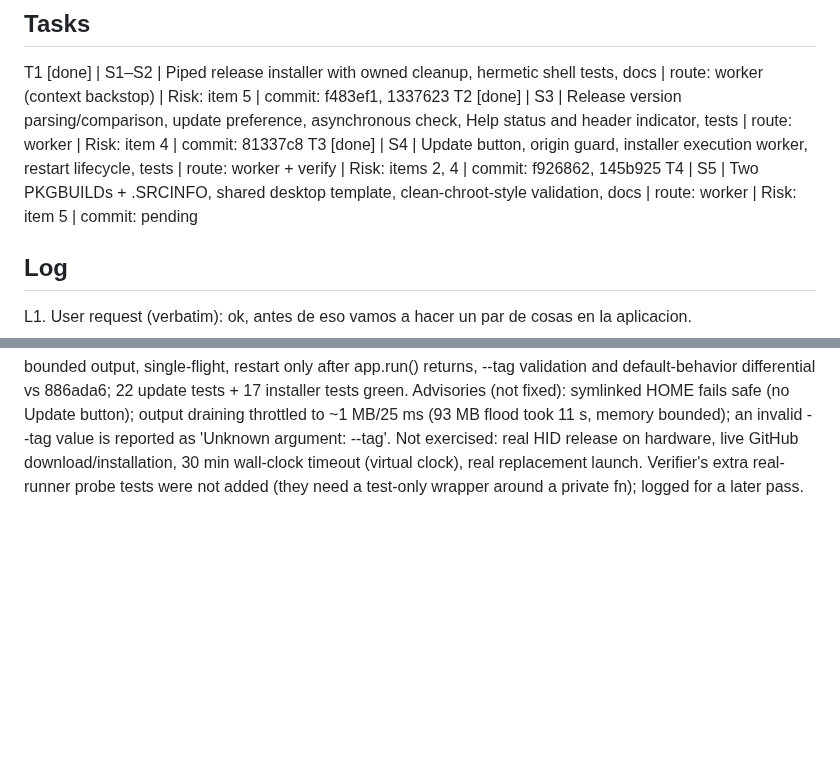
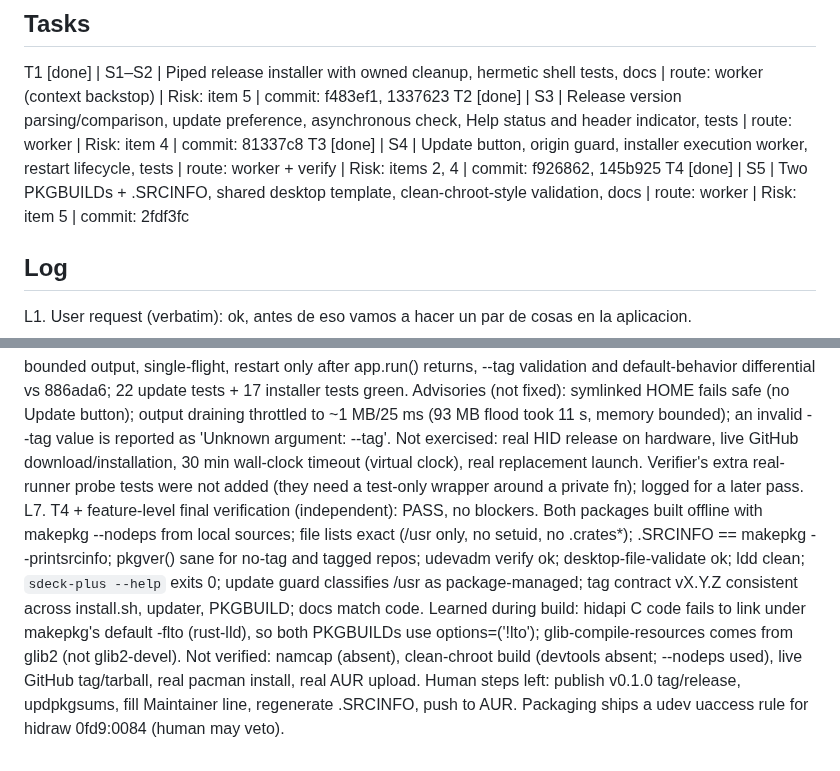
Before and after one commit to aldosilvestre/sdeck-plus, a Markdown page: odd/tasks/streamdeck-plus-release-installer-updates.md, 2 parts joined by grey strips. Rendered like a GitHub page; blank space fills up the shorter version.

Commit message:
docs(odd): record final verification

```diff
--- a/odd/tasks/streamdeck-plus-release-installer-updates.md
+++ b/odd/tasks/streamdeck-plus-release-installer-updates.md
@@ -13,7 +13,7 @@ S5. “Preparar los pkgbuild necesarios para que pueda publicarse a posterior en
 T1 [done] | S1–S2 | Piped release installer with owned cleanup, hermetic shell tests, docs | route: worker (context backstop) | Risk: item 5 | commit: f483ef1, 1337623
 T2 [done] | S3 | Release version parsing/comparison, update preference, asynchronous check, Help status and header indicator, tests | route: worker | Risk: item 4 | commit: 81337c8
 T3 [done] | S4 | Update button, origin guard, installer execution worker, restart lifecycle, tests | route: worker + verify | Risk: items 2, 4 | commit: f926862, 145b925
-T4 | S5 | Two PKGBUILDs + .SRCINFO, shared desktop template, clean-chroot-style validation, docs | route: worker | Risk: item 5 | commit: pending
+T4 [done] | S5 | Two PKGBUILDs + .SRCINFO, shared desktop template, clean-chroot-style validation, docs | route: worker | Risk: item 5 | commit: 2fdf3fc
 
 ## Log
 L1. User request (verbatim): ok, antes de eso vamos a hacer un par de cosas en la aplicacion.
@@ -26,3 +26,4 @@ L3. Exploration facts: no tags/releases exist yet (CHANGELOG says unreleased, ve
 L4. T1 verification: independent verifier found one medium blocker (256 MiB file accepted) and one low advisory (override env vars honored in normal runs); one correction (64 MiB download, 128 MiB expanded, 5000 entries, SDECK_PLUS_INSTALL_TEST=1 gate), one limited re-verify PASS. 14 hermetic tests green. Root refusal could not be exercised dynamically (guard unchanged). Live GitHub download untested: a published vX.Y.Z release is required. Slice boundary: T1 = f483ef1..1337623 (~330 authored lines incl. tests/docs); tooling counts 1287 lines since origin/main because the earlier unpushed tray work (e46ef9f and ancestors) is included. Push/PR remain the user's decision.
 L5. T2 verification: independent verifier PASS on all probes (numeric compare, hardened curl argv, single-flight, automatic OFF = zero network attempts incl. re-presentation, malformed updates.json preserved, shutdown with active check, header/Help UI). Its suggested shutdown-join regression was added. No live GitHub request or real 8 s timeout exercised (fake curl). T2 slice = 81337c8 plus regression commit.
 L6. T3: worker stopped on a contract gap (install.sh resolves 'latest' itself); parent chose option A: install.sh gained a validated --tag vX.Y.Z so the app installs exactly the detected tag. Independent verifier PASS on origin guard, hardened download, cleaned environment, process-group TERM/10 s/KILL, bounded output, single-flight, restart only after app.run() returns, --tag validation and default-behavior differential vs 886ada6; 22 update tests + 17 installer tests green. Advisories (not fixed): symlinked HOME fails safe (no Update button); output draining throttled to ~1 MB/25 ms (93 MB flood took 11 s, memory bounded); an invalid --tag value is reported as 'Unknown argument: --tag'. Not exercised: real HID release on hardware, live GitHub download/installation, 30 min wall-clock timeout (virtual clock), real replacement launch. Verifier's extra real-runner probe tests were not added (they need a test-only wrapper around a private fn); logged for a later pass.
+L7. T4 + feature-level final verification (independent): PASS, no blockers. Both packages built offline with makepkg --nodeps from local sources; file lists exact (/usr only, no setuid, no .crates*); .SRCINFO == makepkg --printsrcinfo; pkgver() sane for no-tag and tagged repos; udevadm verify ok; desktop-file-validate ok; ldd clean; `sdeck-plus --help` exits 0; update guard classifies /usr as package-managed; tag contract vX.Y.Z consistent across install.sh, updater, PKGBUILD; docs match code. Learned during build: hidapi C code fails to link under makepkg's default -flto (rust-lld), so both PKGBUILDs use options=('!lto'); glib-compile-resources comes from glib2 (not glib2-devel). Not verified: namcap (absent), clean-chroot build (devtools absent; --nodeps used), live GitHub tag/tarball, real pacman install, real AUR upload. Human steps left: publish v0.1.0 tag/release, updpkgsums, fill Maintainer line, regenerate .SRCINFO, push to AUR. Packaging ships a udev uaccess rule for hidraw 0fd9:0084 (human may veto).
```
